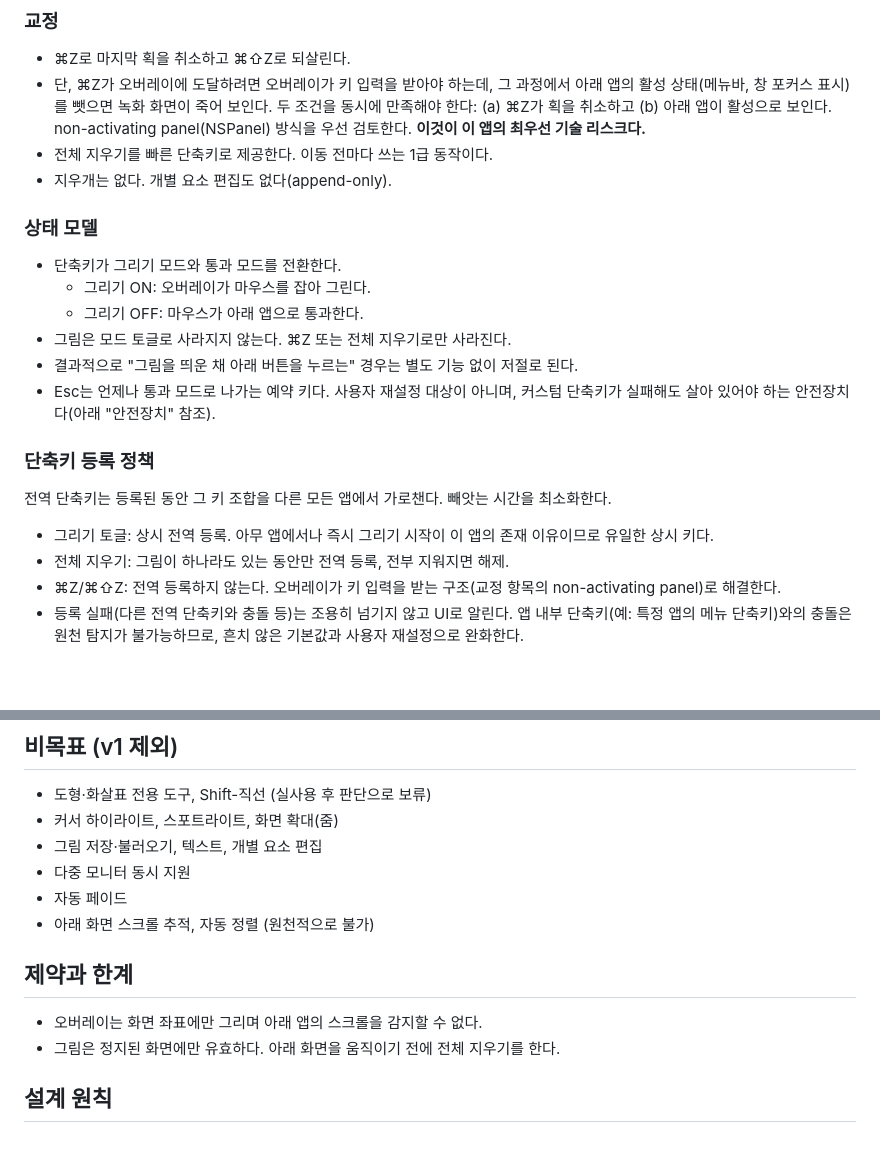
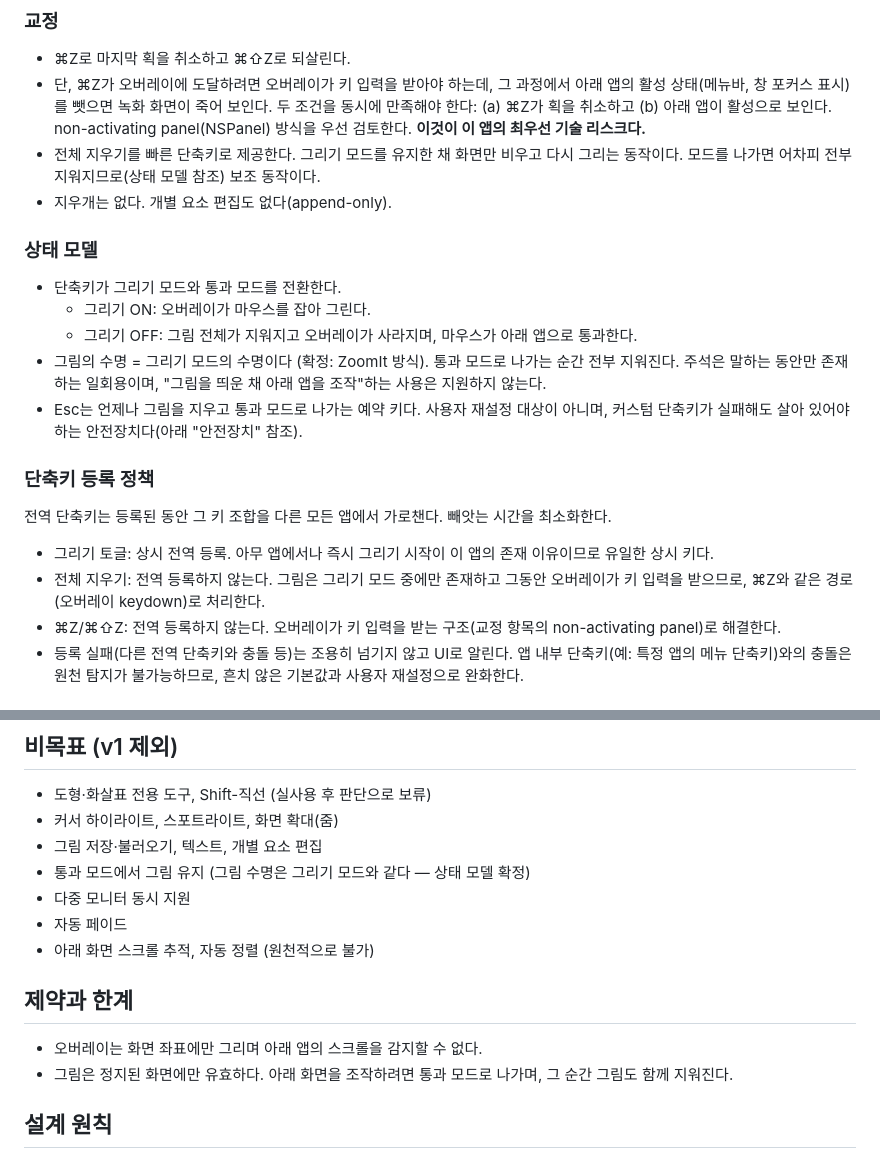
Before and after one commit to toy-crane/arrowly, a Markdown page: docs/REQUIREMENTS.md, 2 parts joined by grey strips. Drawn GitHub-style; blank space fills up the shorter version.

```diff
--- a/docs/REQUIREMENTS.md
+++ b/docs/REQUIREMENTS.md
@@ -35,24 +35,23 @@
 
 - ⌘Z로 마지막 획을 취소하고 ⌘⇧Z로 되살린다.
 - 단, ⌘Z가 오버레이에 도달하려면 오버레이가 키 입력을 받아야 하는데, 그 과정에서 아래 앱의 활성 상태(메뉴바, 창 포커스 표시)를 뺏으면 녹화 화면이 죽어 보인다. 두 조건을 동시에 만족해야 한다: (a) ⌘Z가 획을 취소하고 (b) 아래 앱이 활성으로 보인다. non-activating panel(NSPanel) 방식을 우선 검토한다. **이것이 이 앱의 최우선 기술 리스크다.**
-- 전체 지우기를 빠른 단축키로 제공한다. 이동 전마다 쓰는 1급 동작이다.
+- 전체 지우기를 빠른 단축키로 제공한다. 그리기 모드를 유지한 채 화면만 비우고 다시 그리는 동작이다. 모드를 나가면 어차피 전부 지워지므로(상태 모델 참조) 보조 동작이다.
 - 지우개는 없다. 개별 요소 편집도 없다(append-only).
 
 ### 상태 모델
 
 - 단축키가 그리기 모드와 통과 모드를 전환한다.
   - 그리기 ON: 오버레이가 마우스를 잡아 그린다.
-  - 그리기 OFF: 마우스가 아래 앱으로 통과한다.
-- 그림은 모드 토글로 사라지지 않는다. ⌘Z 또는 전체 지우기로만 사라진다.
-- 결과적으로 "그림을 띄운 채 아래 버튼을 누르는" 경우는 별도 기능 없이 저절로 된다.
-- Esc는 언제나 통과 모드로 나가는 예약 키다. 사용자 재설정 대상이 아니며, 커스텀 단축키가 실패해도 살아 있어야 하는 안전장치다(아래 "안전장치" 참조).
+  - 그리기 OFF: 그림 전체가 지워지고 오버레이가 사라지며, 마우스가 아래 앱으로 통과한다.
+- 그림의 수명 = 그리기 모드의 수명이다 (확정: ZoomIt 방식). 통과 모드로 나가는 순간 전부 지워진다. 주석은 말하는 동안만 존재하는 일회용이며, "그림을 띄운 채 아래 앱을 조작"하는 사용은 지원하지 않는다.
+- Esc는 언제나 그림을 지우고 통과 모드로 나가는 예약 키다. 사용자 재설정 대상이 아니며, 커스텀 단축키가 실패해도 살아 있어야 하는 안전장치다(아래 "안전장치" 참조).
 
 ### 단축키 등록 정책
 
 전역 단축키는 등록된 동안 그 키 조합을 다른 모든 앱에서 가로챈다. 빼앗는 시간을 최소화한다.
 
 - 그리기 토글: 상시 전역 등록. 아무 앱에서나 즉시 그리기 시작이 이 앱의 존재 이유이므로 유일한 상시 키다.
-- 전체 지우기: 그림이 하나라도 있는 동안만 전역 등록, 전부 지워지면 해제.
+- 전체 지우기: 전역 등록하지 않는다. 그림은 그리기 모드 중에만 존재하고 그동안 오버레이가 키 입력을 받으므로, ⌘Z와 같은 경로(오버레이 keydown)로 처리한다.
 - ⌘Z/⌘⇧Z: 전역 등록하지 않는다. 오버레이가 키 입력을 받는 구조(교정 항목의 non-activating panel)로 해결한다.
 - 등록 실패(다른 전역 단축키와 충돌 등)는 조용히 넘기지 않고 UI로 알린다. 앱 내부 단축키(예: 특정 앱의 메뉴 단축키)와의 충돌은 원천 탐지가 불가능하므로, 흔치 않은 기본값과 사용자 재설정으로 완화한다.
 
@@ -111,6 +110,7 @@
 - 도형·화살표 전용 도구, Shift-직선 (실사용 후 판단으로 보류)
 - 커서 하이라이트, 스포트라이트, 화면 확대(줌)
 - 그림 저장·불러오기, 텍스트, 개별 요소 편집
+- 통과 모드에서 그림 유지 (그림 수명은 그리기 모드와 같다 — 상태 모델 확정)
 - 다중 모니터 동시 지원
 - 자동 페이드
 - 아래 화면 스크롤 추적, 자동 정렬 (원천적으로 불가)
@@ -118,7 +118,7 @@
 ## 제약과 한계
 
 - 오버레이는 화면 좌표에만 그리며 아래 앱의 스크롤을 감지할 수 없다.
-- 그림은 정지된 화면에만 유효하다. 아래 화면을 움직이기 전에 전체 지우기를 한다.
+- 그림은 정지된 화면에만 유효하다. 아래 화면을 조작하려면 통과 모드로 나가며, 그 순간 그림도 함께 지워진다.
 
 ## 설계 원칙
 
```
Also changed, not shown: docs/PLAN.md (+9 -10 lines).
